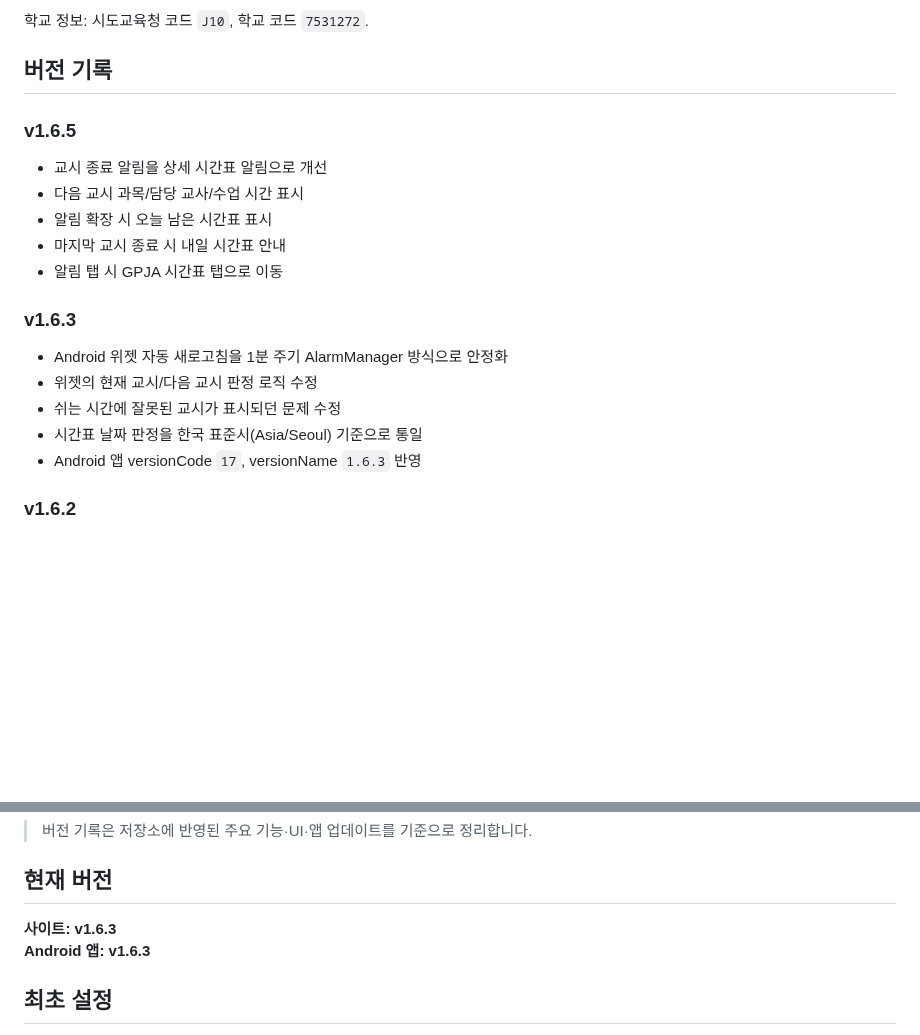
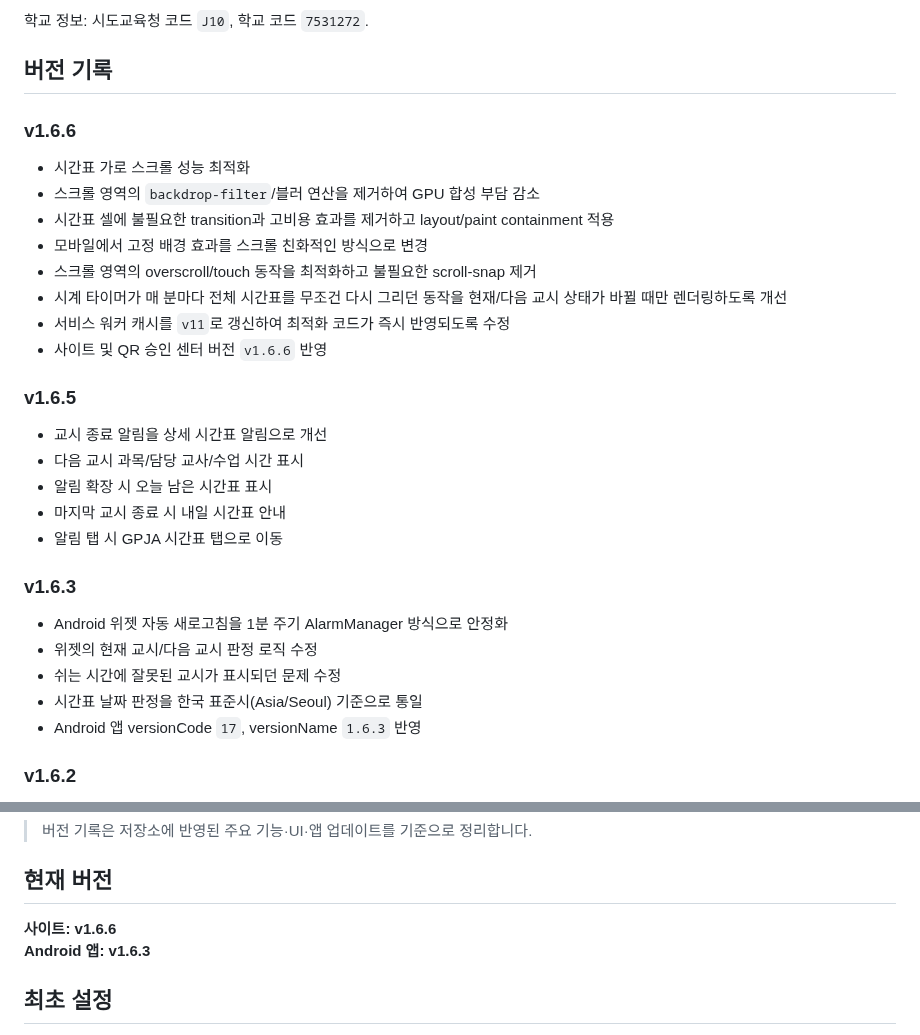
Before and after one commit to test20000-hub/GPJA_timetable, a Markdown page: README.md, 2 parts joined by grey strips. Drawn GitHub-style; blank space fills up the shorter version.

Commit message:
docs: add v1.6.6 performance optimization history

```diff
--- a/README.md
+++ b/README.md
@@ -23,6 +23,16 @@ NEIS 고등학교시간표를 이용하는 군포중앙고 전용 모바일 시
 
 ## 버전 기록
 
+### v1.6.6
+- 시간표 가로 스크롤 성능 최적화
+- 스크롤 영역의 `backdrop-filter`/블러 연산을 제거하여 GPU 합성 부담 감소
+- 시간표 셀에 불필요한 transition과 고비용 효과를 제거하고 layout/paint containment 적용
+- 모바일에서 고정 배경 효과를 스크롤 친화적인 방식으로 변경
+- 스크롤 영역의 overscroll/touch 동작을 최적화하고 불필요한 scroll-snap 제거
+- 시계 타이머가 매 분마다 전체 시간표를 무조건 다시 그리던 동작을 현재/다음 교시 상태가 바뀔 때만 렌더링하도록 개선
+- 서비스 워커 캐시를 `v11`로 갱신하여 최적화 코드가 즉시 반영되도록 수정
+- 사이트 및 QR 승인 센터 버전 `v1.6.6` 반영
+
 ### v1.6.5
 - 교시 종료 알림을 상세 시간표 알림으로 개선
 - 다음 교시 과목/담당 교사/수업 시간 표시
@@ -30,14 +40,12 @@ NEIS 고등학교시간표를 이용하는 군포중앙고 전용 모바일 시
 - 마지막 교시 종료 시 내일 시간표 안내
 - 알림 탭 시 GPJA 시간표 탭으로 이동
 
-
 ### v1.6.3
 - Android 위젯 자동 새로고침을 1분 주기 AlarmManager 방식으로 안정화
 - 위젯의 현재 교시/다음 교시 판정 로직 수정
 - 쉬는 시간에 잘못된 교시가 표시되던 문제 수정
 - 시간표 날짜 판정을 한국 표준시(Asia/Seoul) 기준으로 통일
 - Android 앱 versionCode `17`, versionName `1.6.3` 반영
-
 
 ### v1.6.2
 - 모바일 하단 네비게이션과 `QR 승인 센터` 고정 바로가기의 겹침 문제 수정
@@ -162,7 +170,7 @@ NEIS 고등학교시간표를 이용하는 군포중앙고 전용 모바일 시
 
 ## 현재 버전
 
-**사이트: v1.6.3**
+**사이트: v1.6.6**
 **Android 앱: v1.6.3**
 
 ## 최초 설정
```
